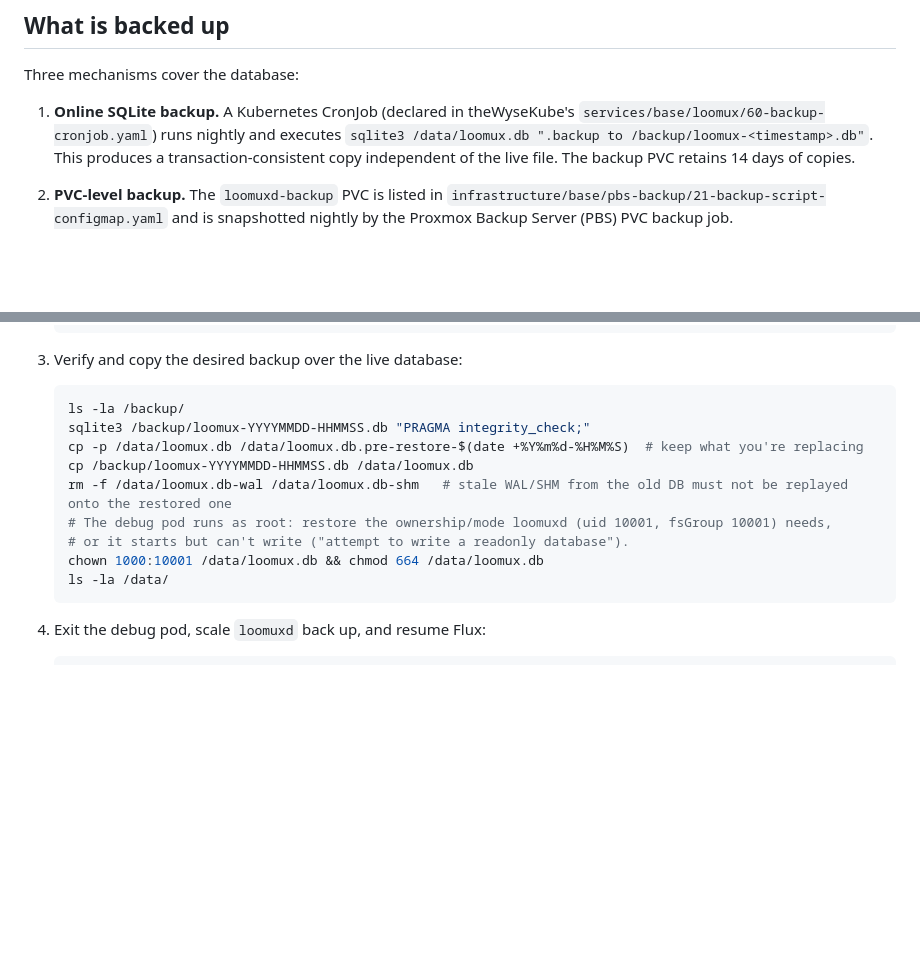
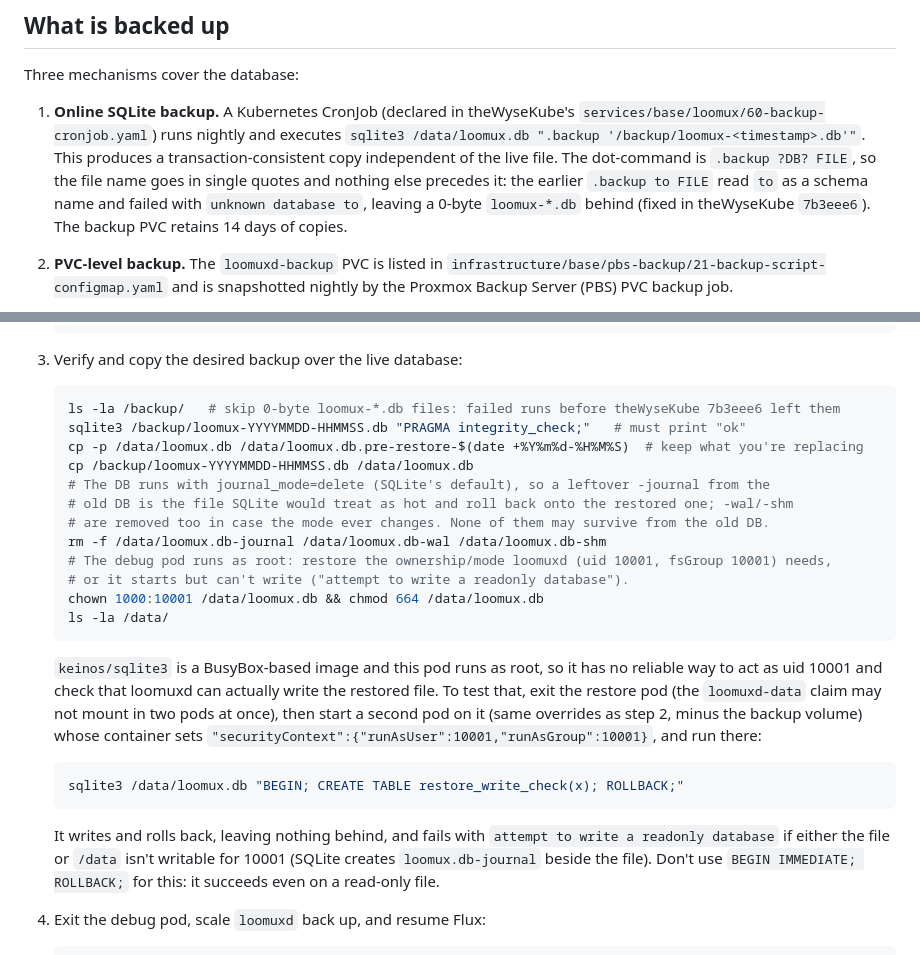
Before and after one commit to loomux/server, a Markdown page: docs/deploy/backup-restore.md, 2 parts joined by grey strips. GitHub-like rendering; blank space fills up the shorter version.

Commit message:
Loomux #1312: fix backup/restore runbook commands
- Backup: `.backup '<file>'`, not `.backup to <file>` — the dot-command is
  `.backup ?DB? FILE`, so "to" was read as a schema name ("unknown
  database to"), leaving 0-byte backups (matches theWyseKube 7b3eee6).
  Restore now says to skip 0-byte files and that integrity_check must
  print "ok".
- Restore: the DB uses journal_mode=delete, so remove the stale
  loomux.db-journal as well as -wal/-shm.
- keinos/sqlite3 is BusyBox-based and the restore pod is root: document
  checking write access as uid 10001 from a second pod with
  runAsUser/runAsGroup 10001, using a write-and-rollback (verified
  locally: BEGIN IMMEDIATE; ROLLBACK; succeeds even on a read-only file).

Co-Authored-By: Claude Opus 5.5 (1M context) <noreply@anthropic.com>

````diff
--- a/docs/deploy/backup-restore.md
+++ b/docs/deploy/backup-restore.md
@@ -9,8 +9,12 @@ Three mechanisms cover the database:
 
 1. **Online SQLite backup.** A Kubernetes CronJob (declared in theWyseKube's
    `services/base/loomux/60-backup-cronjob.yaml`) runs nightly and executes
-   `sqlite3 /data/loomux.db ".backup to /backup/loomux-<timestamp>.db"`.
+   `sqlite3 /data/loomux.db ".backup '/backup/loomux-<timestamp>.db'"`.
    This produces a transaction-consistent copy independent of the live file.
+   The dot-command is `.backup ?DB? FILE`, so the file name goes in single
+   quotes and nothing else precedes it: the earlier `.backup to FILE` read
+   `to` as a schema name and failed with `unknown database to`, leaving a
+   0-byte `loomux-*.db` behind (fixed in theWyseKube `7b3eee6`).
    The backup PVC retains 14 days of copies.
 
 2. **PVC-level backup.** The `loomuxd-backup` PVC is listed in
@@ -67,16 +71,32 @@ These steps assume you have access to a consistent backup file (either from
 
 3. Verify and copy the desired backup over the live database:
    ```bash
-   ls -la /backup/
-   sqlite3 /backup/loomux-YYYYMMDD-HHMMSS.db "PRAGMA integrity_check;"
+   ls -la /backup/   # skip 0-byte loomux-*.db files: failed runs before theWyseKube 7b3eee6 left them
+   sqlite3 /backup/loomux-YYYYMMDD-HHMMSS.db "PRAGMA integrity_check;"   # must print "ok"
    cp -p /data/loomux.db /data/loomux.db.pre-restore-$(date +%Y%m%d-%H%M%S)  # keep what you're replacing
    cp /backup/loomux-YYYYMMDD-HHMMSS.db /data/loomux.db
-   rm -f /data/loomux.db-wal /data/loomux.db-shm   # stale WAL/SHM from the old DB must not be replayed onto the restored one
+   # The DB runs with journal_mode=delete (SQLite's default), so a leftover -journal from the
+   # old DB is the file SQLite would treat as hot and roll back onto the restored one; -wal/-shm
+   # are removed too in case the mode ever changes. None of them may survive from the old DB.
+   rm -f /data/loomux.db-journal /data/loomux.db-wal /data/loomux.db-shm
    # The debug pod runs as root: restore the ownership/mode loomuxd (uid 10001, fsGroup 10001) needs,
    # or it starts but can't write ("attempt to write a readonly database").
    chown 1000:10001 /data/loomux.db && chmod 664 /data/loomux.db
    ls -la /data/
    ```
+   `keinos/sqlite3` is a BusyBox-based image and this pod runs as root, so it has no
+   reliable way to act as uid 10001 and check that loomuxd can actually write the
+   restored file. To test that, exit the restore pod (the `loomuxd-data` claim may not
+   mount in two pods at once), then start a second pod on it (same overrides as step 2,
+   minus the backup volume) whose container sets
+   `"securityContext":{"runAsUser":10001,"runAsGroup":10001}`, and run there:
+   ```bash
+   sqlite3 /data/loomux.db "BEGIN; CREATE TABLE restore_write_check(x); ROLLBACK;"
+   ```
+   It writes and rolls back, leaving nothing behind, and fails with `attempt to write a
+   readonly database` if either the file or `/data` isn't writable for 10001 (SQLite
+   creates `loomux.db-journal` beside the file). Don't use `BEGIN IMMEDIATE; ROLLBACK;`
+   for this: it succeeds even on a read-only file.
 
 4. Exit the debug pod, scale `loomuxd` back up, and resume Flux:
    ```bash
````
